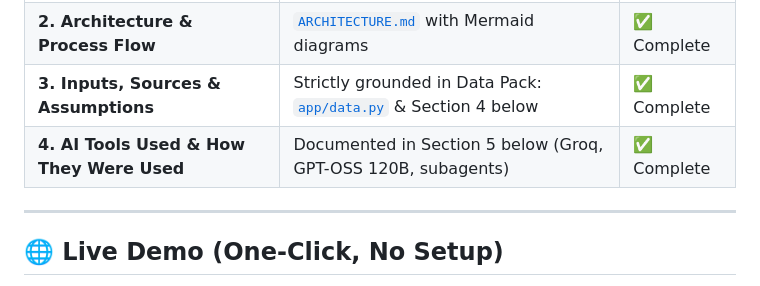
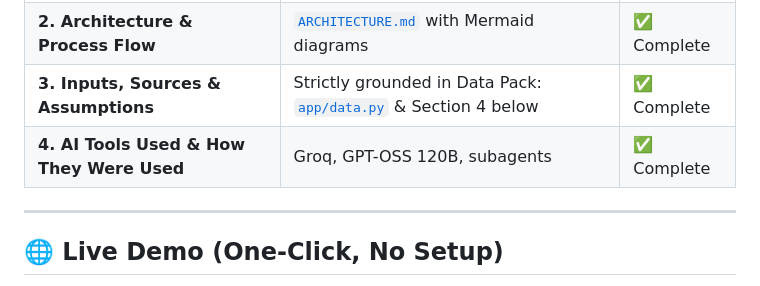
Before and after one commit to sarthaksab2004/skyassist-airline-agent, a Markdown page: README.md, the part around the change. GitHub-like rendering.

Commit message:
Clarify AI tools used in the project
Updated the AI tools section to specify tools used.

```diff
--- a/README.md
+++ b/README.md
@@ -13,7 +13,7 @@
 | **1. Working Agent / Clickable Prototype** | Full-stack interactive web application running locally on port 8000 | ✅ Complete |
 | **2. Architecture & Process Flow** | [`ARCHITECTURE.md`](./ARCHITECTURE.md) with Mermaid diagrams | ✅ Complete |
 | **3. Inputs, Sources & Assumptions** | Strictly grounded in Data Pack: [`app/data.py`](./app/data.py) & Section 4 below | ✅ Complete |
-| **4. AI Tools Used & How They Were Used** | Documented in Section 5 below (Groq, GPT-OSS 120B, subagents) | ✅ Complete |
+| **4. AI Tools Used & How They Were Used** | Groq, GPT-OSS 120B, subagents | ✅ Complete |
 
 ---
 
```
